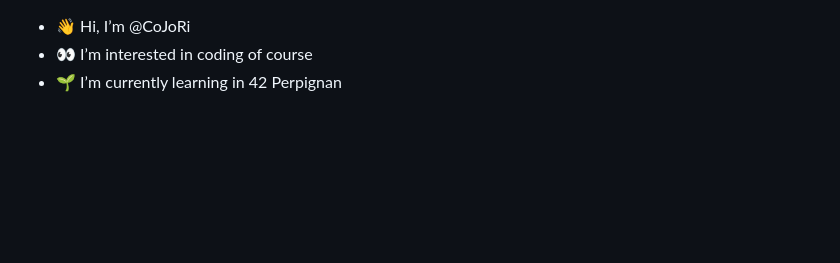
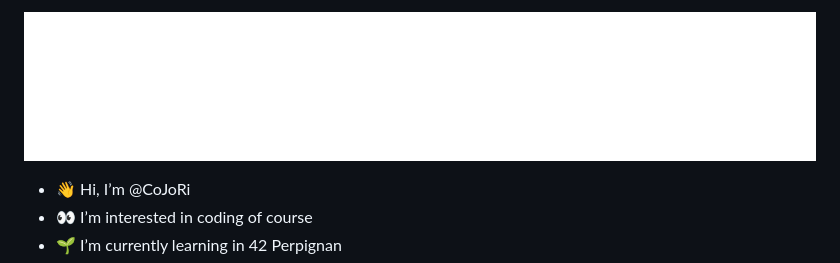
Before and after one commit to CoJoRi/CoJoRi, a Markdown page: README.md, the part around the change. GitHub-like rendering; pictures changed too: files/intro.gif (added); blank space fills up the shorter version.

Commit message:
add gif

```diff
--- a/README.md
+++ b/README.md
@@ -1,3 +1,5 @@
+![alt text](files/intro.gif)
+
 - 👋 Hi, I’m @CoJoRi
 - 👀 I’m interested in coding of course
 - 🌱 I’m currently learning in 42 Perpignan
```
